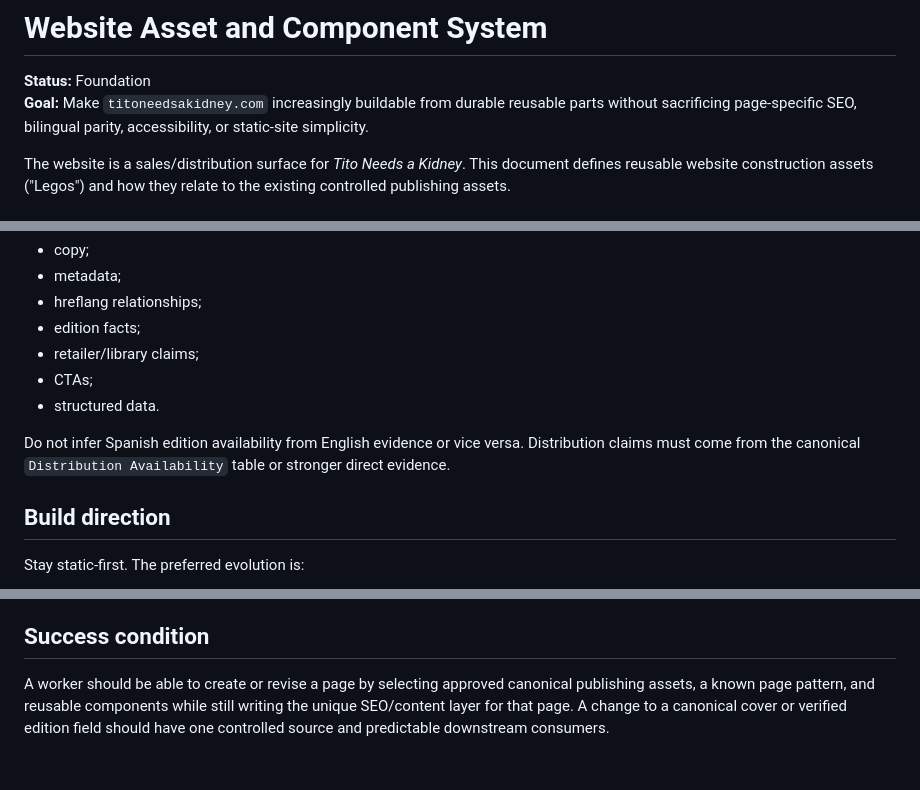
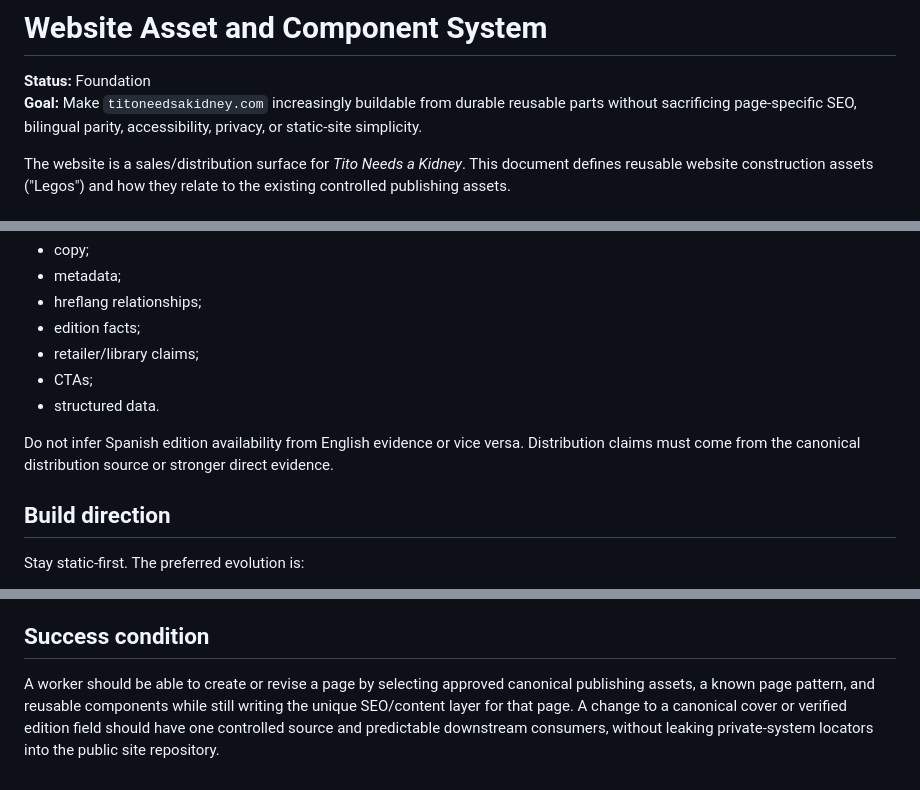
Before and after one commit to titoneedsakidney/titoneedsakidney.github.io, a Markdown page: docs/WEBSITE_ASSET_COMPONENT_SYSTEM.md, 3 parts joined by grey strips. Drawn GitHub-style.

```diff
--- a/docs/WEBSITE_ASSET_COMPONENT_SYSTEM.md
+++ b/docs/WEBSITE_ASSET_COMPONENT_SYSTEM.md
@@ -1,7 +1,7 @@
 # Website Asset and Component System
 
 **Status:** Foundation
-**Goal:** Make `titoneedsakidney.com` increasingly buildable from durable reusable parts without sacrificing page-specific SEO, bilingual parity, accessibility, or static-site simplicity.
+**Goal:** Make `titoneedsakidney.com` increasingly buildable from durable reusable parts without sacrificing page-specific SEO, bilingual parity, accessibility, privacy, or static-site simplicity.
 
 The website is a sales/distribution surface for *Tito Needs a Kidney*. This document defines reusable website construction assets ("Legos") and how they relate to the existing controlled publishing assets.
 
@@ -167,7 +178,7 @@ English and Spanish pages may share patterns/components but must preserve langua
 - CTAs;
 - structured data.
 
-Do not infer Spanish edition availability from English evidence or vice versa. Distribution claims must come from the canonical `Distribution Availability` table or stronger direct evidence.
+Do not infer Spanish edition availability from English evidence or vice versa. Distribution claims must come from the canonical distribution source or stronger direct evidence.
 
 ## Build direction
 
@@ -190,4 +201,4 @@ Do not introduce a framework merely to gain component reuse. A minimal build ste
 
 ## Success condition
 
-A worker should be able to create or revise a page by selecting approved canonical publishing assets, a known page pattern, and reusable components while still writing the unique SEO/content layer for that page. A change to a canonical cover or verified edition field should have one controlled source and predictable downstream consumers.
+A worker should be able to create or revise a page by selecting approved canonical publishing assets, a known page pattern, and reusable components while still writing the unique SEO/content layer for that page. A change to a canonical cover or verified edition field should have one controlled source and predictable downstream consumers, without leaking private-system locators into the public site repository.
```
Also changed, not shown: other parts of docs/WEBSITE_ASSET_COMPONENT_SYSTEM.md (+19 -8 lines).
